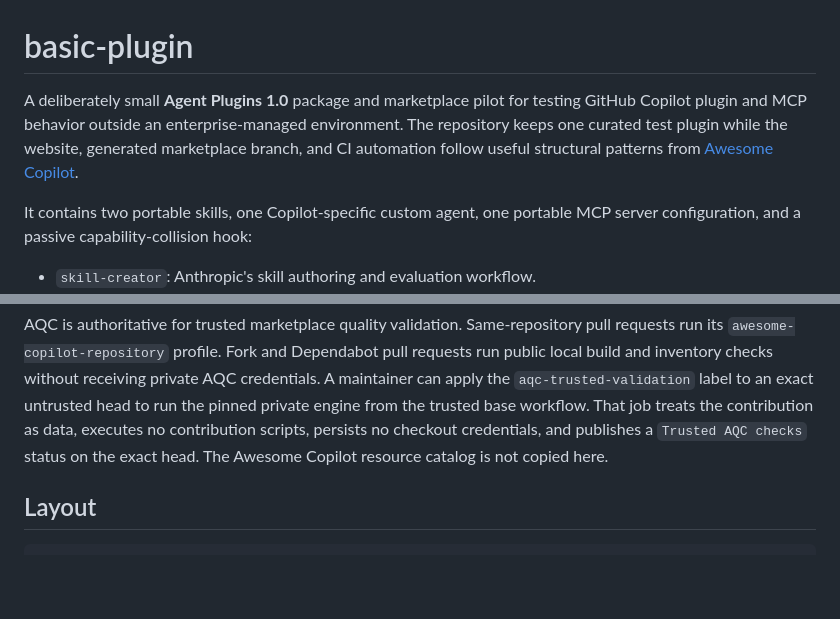
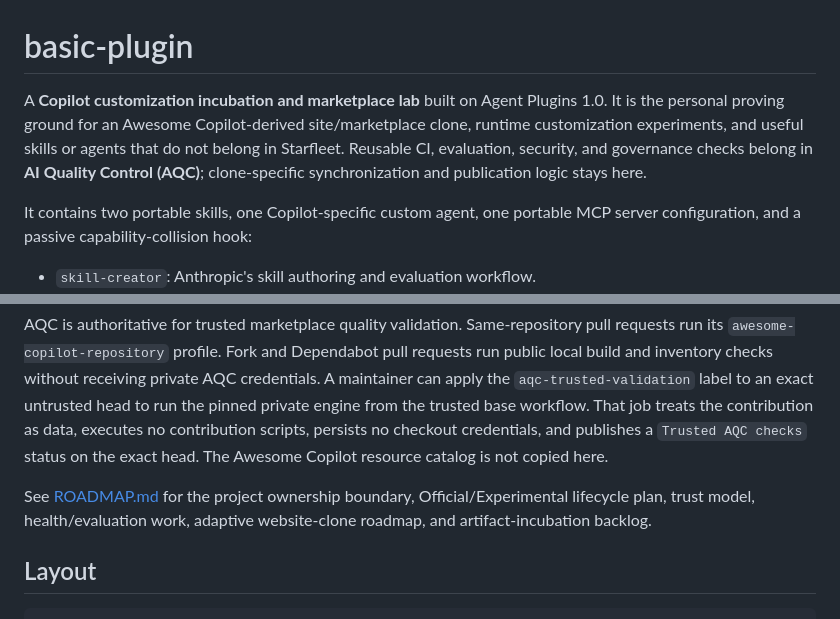
Before and after one commit to jnicholas000/basic-plugin, a Markdown page: README.md, 2 parts joined by grey strips. Rendered like a GitHub page; blank space fills up the shorter version.

Commit message:
docs: expand Basic Plugin into incubation and marketplace lab (#8)

```diff
--- a/README.md
+++ b/README.md
@@ -1,6 +1,6 @@
 # basic-plugin
 
-A deliberately small **Agent Plugins 1.0** package and marketplace pilot for testing GitHub Copilot plugin and MCP behavior outside an enterprise-managed environment. The repository keeps one curated test plugin while the website, generated marketplace branch, and CI automation follow useful structural patterns from [Awesome Copilot](https://github.com/github/awesome-copilot).
+A **Copilot customization incubation and marketplace lab** built on Agent Plugins 1.0. It is the personal proving ground for an Awesome Copilot-derived site/marketplace clone, runtime customization experiments, and useful skills or agents that do not belong in Starfleet. Reusable CI, evaluation, security, and governance checks belong in **AI Quality Control (AQC)**; clone-specific synchronization and publication logic stays here.
 
 It contains two portable skills, one Copilot-specific custom agent, one portable MCP server configuration, and a passive capability-collision hook:
 
@@ -13,6 +13,8 @@ It contains two portable skills, one Copilot-specific custom agent, one portable
 The imported components are pinned to exact upstream commits. The custom agent remains unmodified; the skill contains small documented compatibility and security patches for GitHub Copilot. See [THIRD_PARTY_NOTICES.md](THIRD_PARTY_NOTICES.md) for source commits, local changes, and licenses.
 
 AQC is authoritative for trusted marketplace quality validation. Same-repository pull requests run its `awesome-copilot-repository` profile. Fork and Dependabot pull requests run public local build and inventory checks without receiving private AQC credentials. A maintainer can apply the `aqc-trusted-validation` label to an exact untrusted head to run the pinned private engine from the trusted base workflow. That job treats the contribution as data, executes no contribution scripts, persists no checkout credentials, and publishes a `Trusted AQC checks` status on the exact head. The Awesome Copilot resource catalog is not copied here.
+
+See [ROADMAP.md](ROADMAP.md) for the project ownership boundary, Official/Experimental lifecycle plan, trust model, health/evaluation work, adaptive website-clone roadmap, and artifact-incubation backlog.
 
 ## Layout
 
```
Also changed, not shown: PROJECT.md (+37 -30 lines), ROADMAP.md (added, +335 -0 lines).
